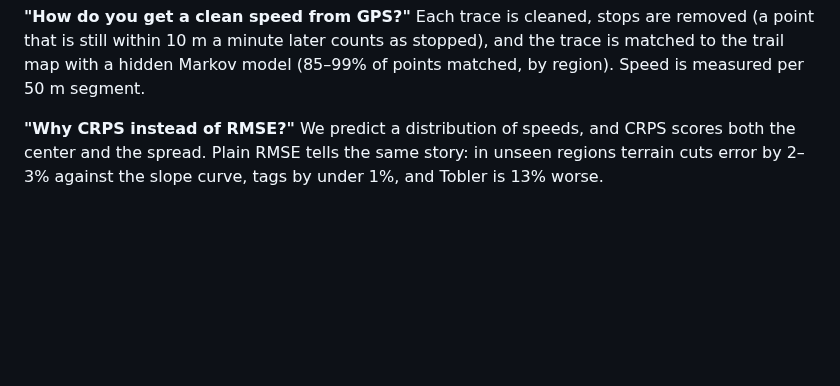
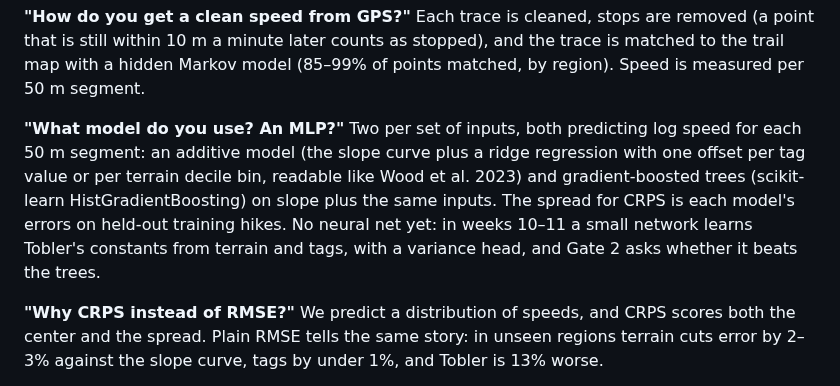
Before and after one commit to Brian24NX/GeoAI, a Markdown page: meeting_plots/oct23_lab/QA_prep.md, the part around the change. GitHub-like rendering; blank space fills up the shorter version.

Commit message:
Lab-meeting Q&A sheet: what model each arm uses (additive ridge + boosted trees; the neural net comes in weeks 10-11)
Co-Authored-By: Claude Opus 5.5 <noreply@anthropic.com>

```diff
--- a/meeting_plots/oct23_lab/QA_prep.md
+++ b/meeting_plots/oct23_lab/QA_prep.md
@@ -13,6 +13,16 @@ Each trace is cleaned, stops are removed (a point that is still within
 10 m a minute later counts as stopped), and the trace is matched to the
 trail map with a hidden Markov model (85–99% of points matched, by region).
 Speed is measured per 50 m segment.
+
+**"What model do you use? An MLP?"**
+Two per set of inputs, both predicting log speed for each 50 m segment:
+an additive model (the slope curve plus a ridge regression with one offset
+per tag value or per terrain decile bin, readable like Wood et al. 2023)
+and gradient-boosted trees (scikit-learn HistGradientBoosting) on slope
+plus the same inputs. The spread for CRPS is each model's errors on
+held-out training hikes. No neural net yet: in weeks 10–11 a small network
+learns Tobler's constants from terrain and tags, with a variance head, and
+Gate 2 asks whether it beats the trees.
 
 **"Why CRPS instead of RMSE?"**
 We predict a distribution of speeds, and CRPS scores both the center and
```
